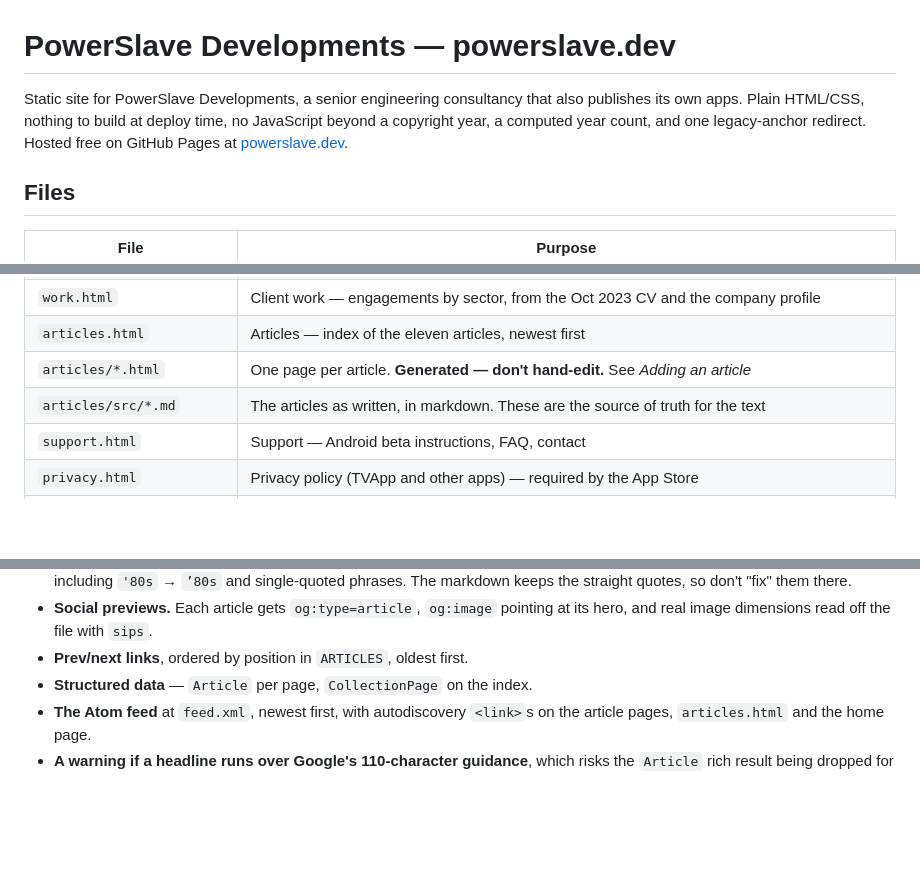
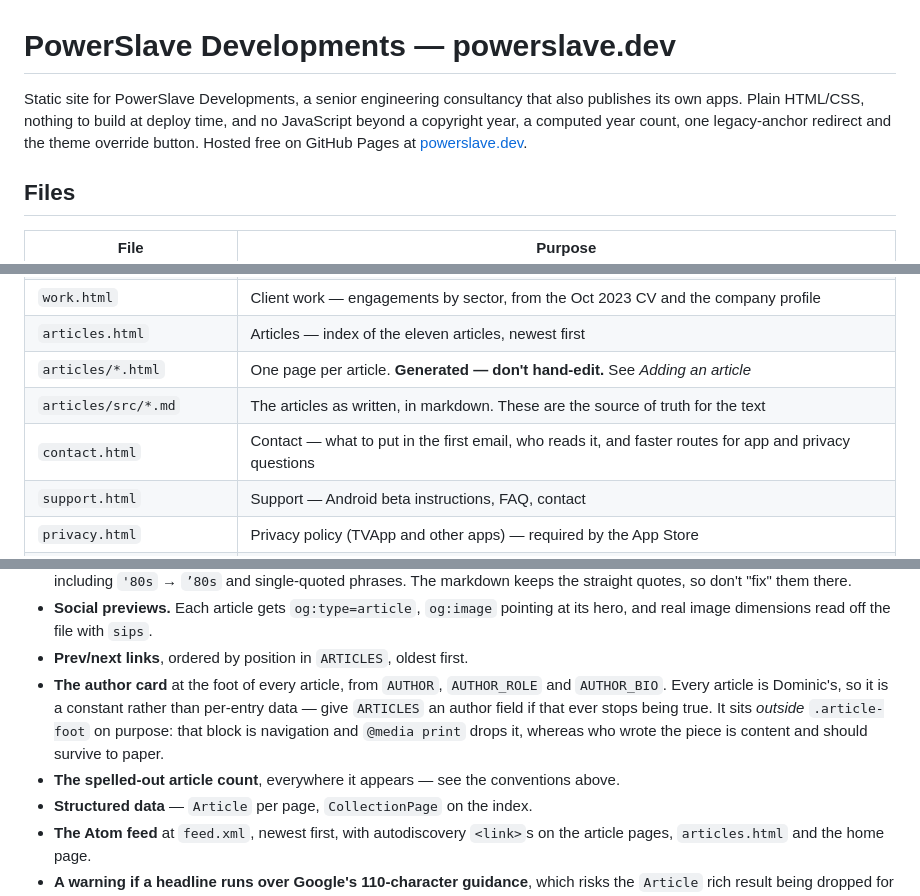
Before and after one commit to DominicFrazer/powerslave-support, a Markdown page: README.md, 3 parts joined by grey strips. Rendered like a GitHub page; blank space fills up the shorter version.

```diff
--- a/README.md
+++ b/README.md
@@ -1,9 +1,9 @@
 # PowerSlave Developments — powerslave.dev
 
 Static site for PowerSlave Developments, a senior engineering consultancy that also publishes its own
-apps. Plain HTML/CSS, nothing to build at deploy time, no JavaScript beyond a copyright year, a computed
-year count, and one legacy-anchor redirect. Hosted free on GitHub Pages at
-[powerslave.dev](https://powerslave.dev).
+apps. Plain HTML/CSS, nothing to build at deploy time, and no JavaScript beyond a copyright year, a
+computed year count, one legacy-anchor redirect and the theme override button. Hosted free on GitHub
+Pages at [powerslave.dev](https://powerslave.dev).
 
 ## Files
 
@@ -17,6 +17,7 @@ year count, and one legacy-anchor redirect. Hosted free on GitHub Pages at
 | `articles.html` | Articles — index of the eleven articles, newest first |
 | `articles/*.html` | One page per article. **Generated — don't hand-edit.** See *Adding an article* |
 | `articles/src/*.md` | The articles as written, in markdown. These are the source of truth for the text |
+| `contact.html` | Contact — what to put in the first email, who reads it, and faster routes for app and privacy questions |
 | `support.html` | Support — Android beta instructions, FAQ, contact |
 | `privacy.html` | Privacy policy (TVApp and other apps) — required by the App Store |
 | `privacy-wanderer.html` | Privacy policy for Map Wanderer (it uses third-party map/routing services, so it needs its own) |
@@ -145,6 +182,11 @@ Things the generator handles, so you don't have to:
 - **Social previews.** Each article gets `og:type=article`, `og:image` pointing at its hero, and real
   image dimensions read off the file with `sips`.
 - **Prev/next links**, ordered by position in `ARTICLES`, oldest first.
+- **The author card** at the foot of every article, from `AUTHOR`, `AUTHOR_ROLE` and `AUTHOR_BIO`. Every
+  article is Dominic's, so it is a constant rather than per-entry data — give `ARTICLES` an author field if
+  that ever stops being true. It sits *outside* `.article-foot` on purpose: that block is navigation and
+  `@media print` drops it, whereas who wrote the piece is content and should survive to paper.
+- **The spelled-out article count**, everywhere it appears — see the conventions above.
 - **Structured data** — `Article` per page, `CollectionPage` on the index.
 - **The Atom feed** at `feed.xml`, newest first, with autodiscovery `<link>`s on the article pages,
   `articles.html` and the home page.
```
Also changed, not shown: other parts of README.md (+53 -3 lines).
